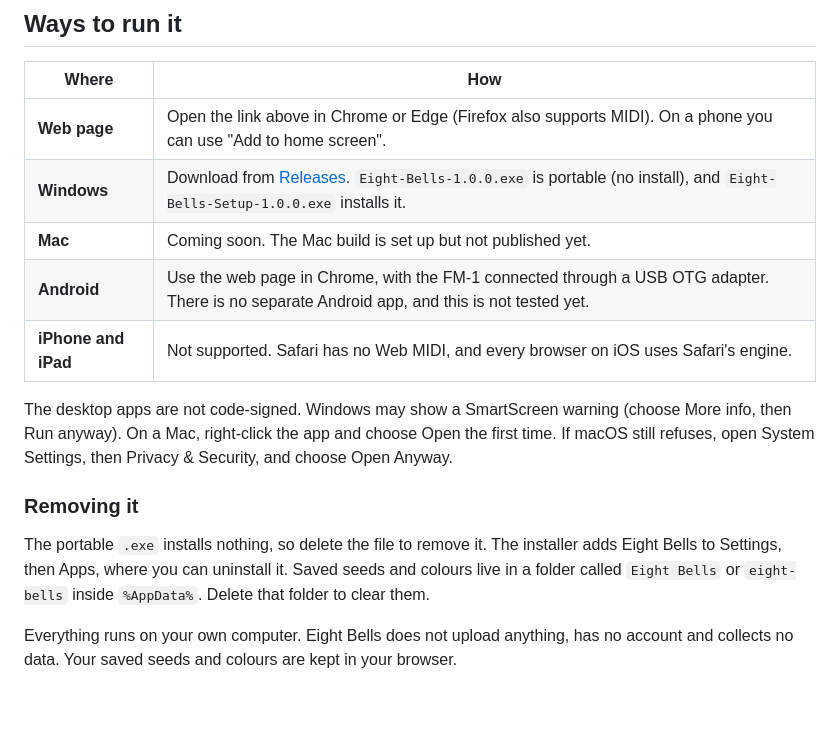
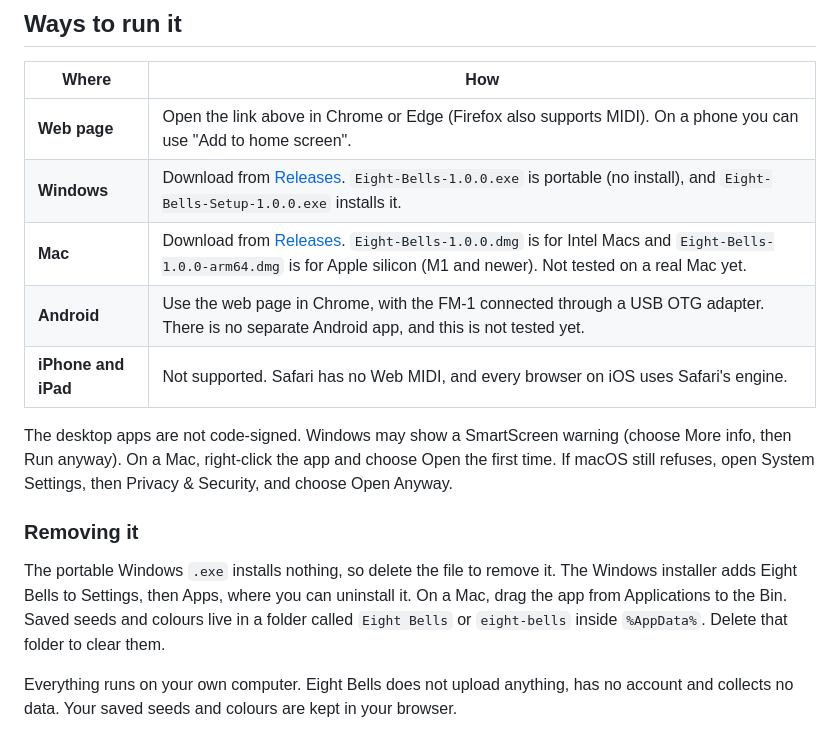
Before and after one commit to Discodave-Glitch/eight-bells, a Markdown page: README.md, the part around the change. GitHub-like rendering; blank space fills up the shorter version.

```diff
--- a/README.md
+++ b/README.md
@@ -36,7 +36,7 @@ From the maker of [Slipway](https://github.com/Discodave-Glitch/slipway).
 | --- | --- |
 | **Web page** | Open the link above in Chrome or Edge (Firefox also supports MIDI). On a phone you can use "Add to home screen". |
 | **Windows** | Download from [Releases](../../releases). `Eight-Bells-1.0.0.exe` is portable (no install), and `Eight-Bells-Setup-1.0.0.exe` installs it. |
-| **Mac** | Coming soon. The Mac build is set up but not published yet. |
+| **Mac** | Download from [Releases](../../releases). `Eight-Bells-1.0.0.dmg` is for Intel Macs and `Eight-Bells-1.0.0-arm64.dmg` is for Apple silicon (M1 and newer). Not tested on a real Mac yet. |
 | **Android** | Use the web page in Chrome, with the FM-1 connected through a USB OTG adapter. There is no separate Android app, and this is not tested yet. |
 | **iPhone and iPad** | Not supported. Safari has no Web MIDI, and every browser on iOS uses Safari's engine. |
 
@@ -44,7 +44,7 @@ The desktop apps are not code-signed. Windows may show a SmartScreen warning (ch
 
 ### Removing it
 
-The portable `.exe` installs nothing, so delete the file to remove it. The installer adds Eight Bells to Settings, then Apps, where you can uninstall it. Saved seeds and colours live in a folder called `Eight Bells` or `eight-bells` inside `%AppData%`. Delete that folder to clear them.
+The portable Windows `.exe` installs nothing, so delete the file to remove it. The Windows installer adds Eight Bells to Settings, then Apps, where you can uninstall it. On a Mac, drag the app from Applications to the Bin. Saved seeds and colours live in a folder called `Eight Bells` or `eight-bells` inside `%AppData%`. Delete that folder to clear them.
 
 Everything runs on your own computer. Eight Bells does not upload anything, has no account and collects no data. Your saved seeds and colours are kept in your browser.
 
```
